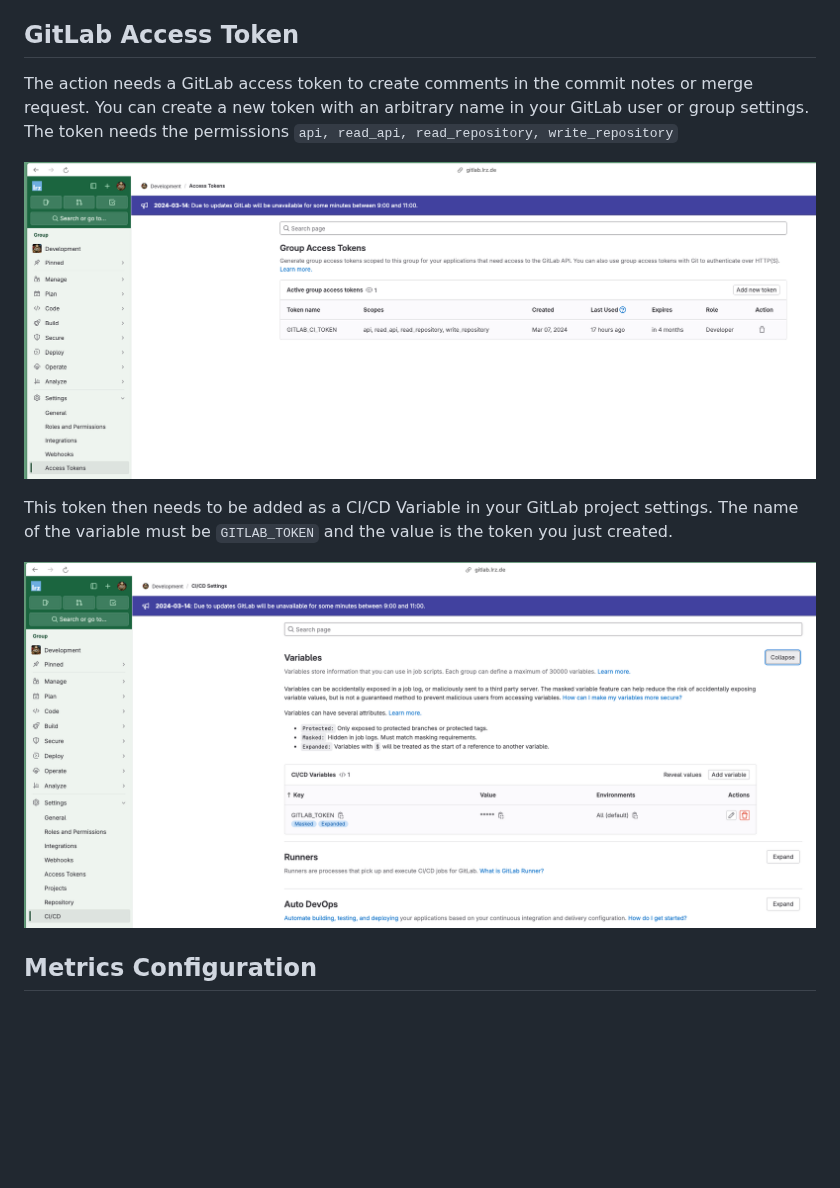
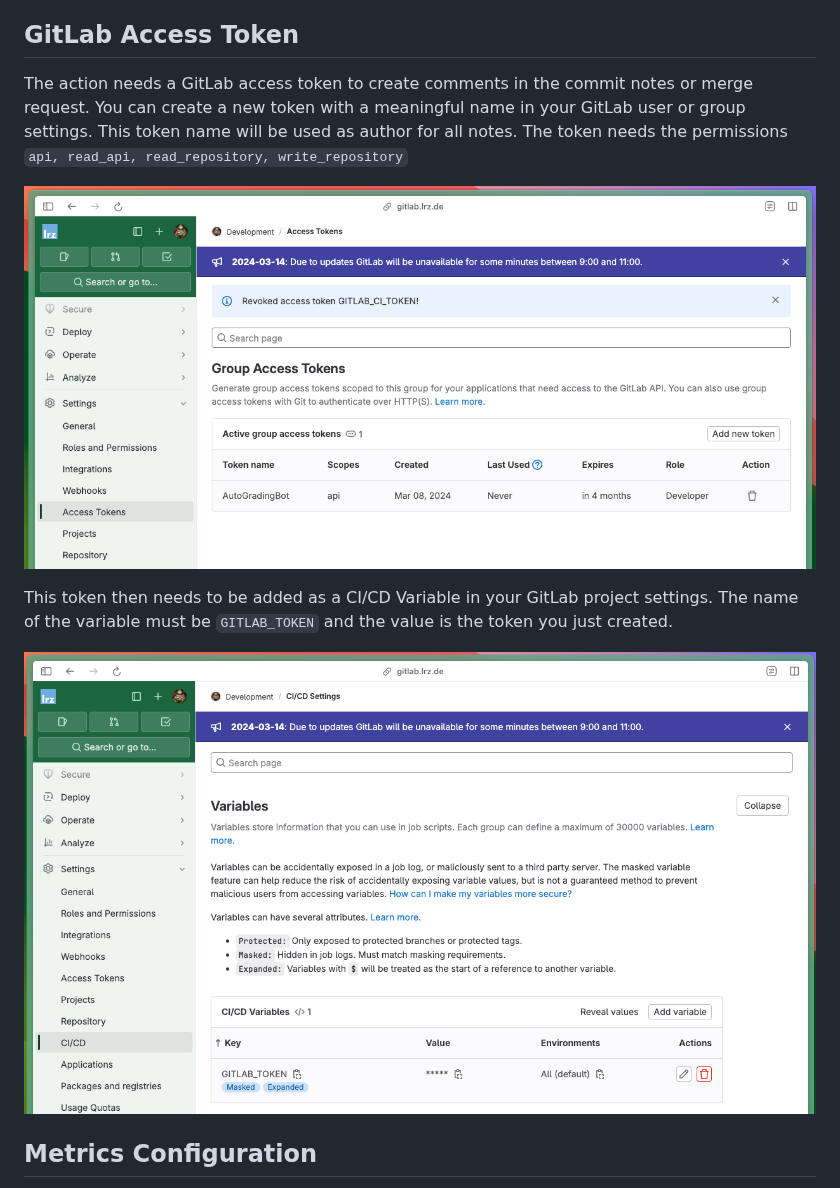
Before and after one commit to uhafner/autograding-gitlab-action, a Markdown page: README.md, the part around the change. Rendered like a GitHub page; pictures changed too: images/access-token.png, images/ci-variable.png; blank space fills up the shorter version.

Commit message:
Use a meaningful name for the token.

```diff
--- a/README.md
+++ b/README.md
@@ -72,7 +72,7 @@ This action can be configured using the following environment variables (see exa
 
 ## GitLab Access Token
 
-The action needs a GitLab access token to create comments in the commit notes or merge request. You can create a new token with an arbitrary name in your GitLab user or group settings. The token needs the permissions `api, read_api, read_repository, write_repository`
+The action needs a GitLab access token to create comments in the commit notes or merge request. You can create a new token with a meaningful name in your GitLab user or group settings. This token name will be used as author for all notes. The token needs the permissions `api, read_api, read_repository, write_repository`
 
 ![Group Access Token](images/access-token.png)
 
```
